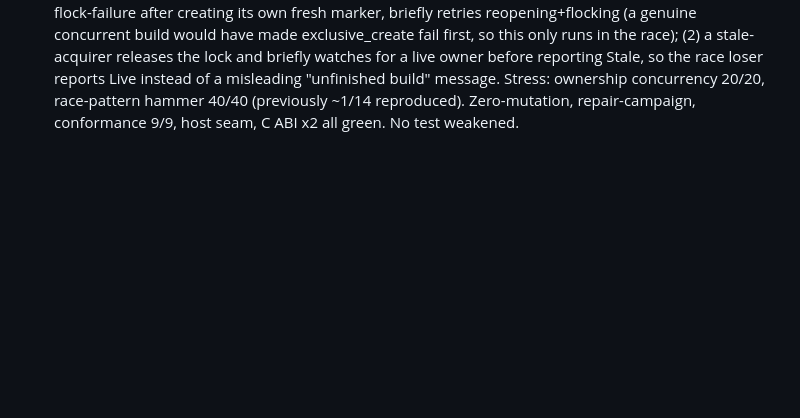
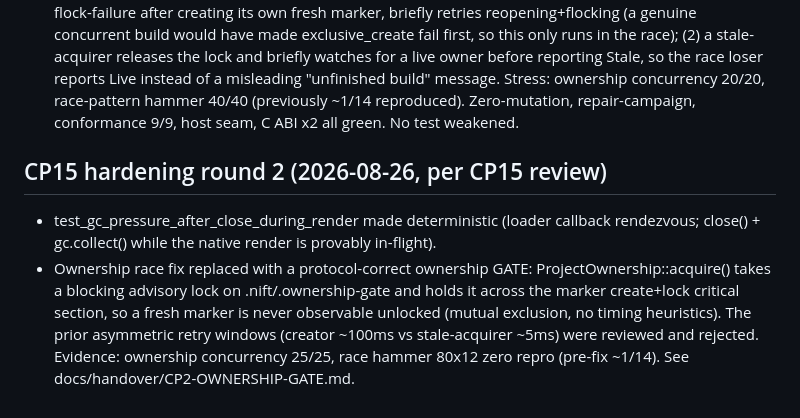
Before and after one commit to nift-dev/nift-embed-regression-suite, a Markdown page: docs/handover/CONTRACT-HISTORY.md, the part around the change. GitHub-like rendering; blank space fills up the shorter version.

Commit message:
CP15: record round-2 hardening (deterministic GC test + ownership gate)

```diff
--- a/docs/handover/CONTRACT-HISTORY.md
+++ b/docs/handover/CONTRACT-HISTORY.md
@@ -993,3 +993,17 @@ adding languages by default (per the CP13 product-scope decision).
   concurrency 20/20, race-pattern hammer 40/40 (previously ~1/14 reproduced).
   Zero-mutation, repair-campaign, conformance 9/9, host seam, C ABI x2 all
   green. No test weakened.
+
+## CP15 hardening round 2 (2026-08-26, per CP15 review)
+
+- test_gc_pressure_after_close_during_render made deterministic (loader
+  callback rendezvous; close() + gc.collect() while the native render is
+  provably in-flight).
+- Ownership race fix replaced with a protocol-correct ownership GATE:
+  ProjectOwnership::acquire() takes a blocking advisory lock on
+  .nift/.ownership-gate and holds it across the marker create+lock critical
+  section, so a fresh marker is never observable unlocked (mutual exclusion,
+  no timing heuristics). The prior asymmetric retry windows (creator ~100ms
+  vs stale-acquirer ~5ms) were reviewed and rejected. Evidence: ownership
+  concurrency 25/25, race hammer 80x12 zero repro (pre-fix ~1/14). See
+  docs/handover/CP2-OWNERSHIP-GATE.md.
```
